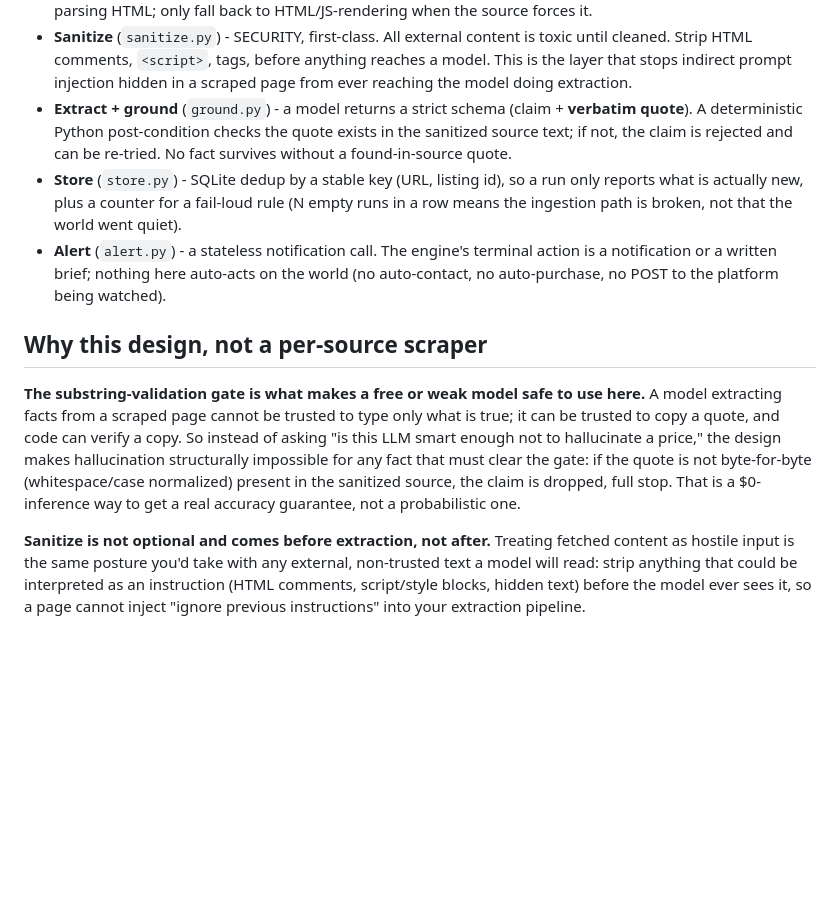
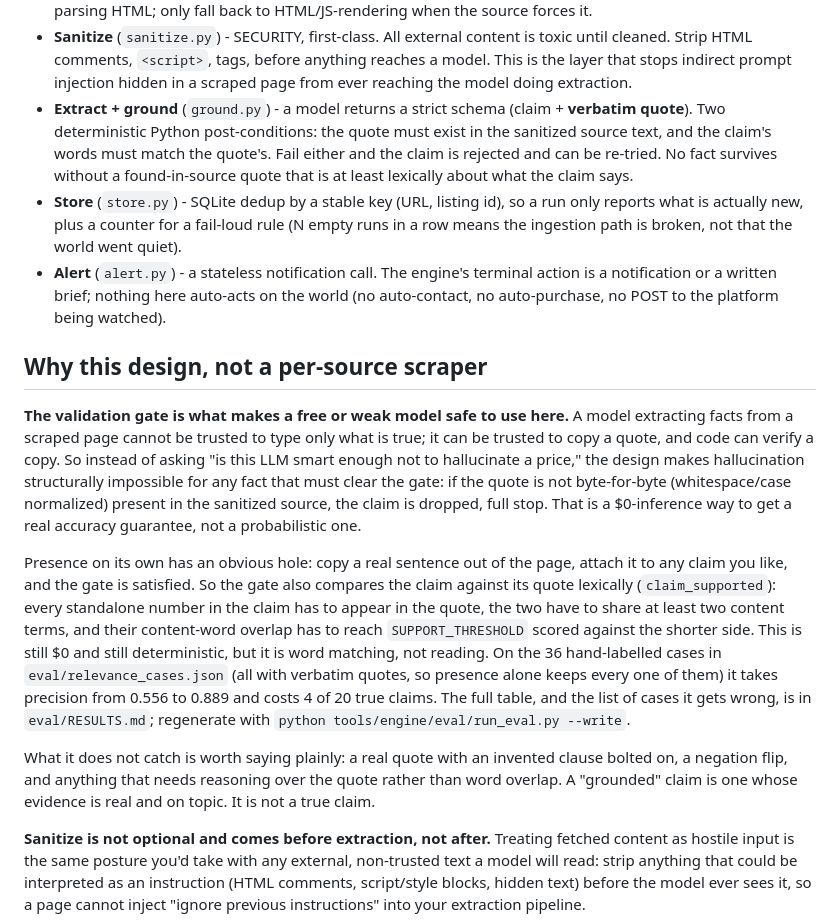
Before and after one commit to Aeripsen/agent-gates, a Markdown page: tools/engine/README.md, the part around the change. Rendered like a GitHub page; blank space fills up the shorter version.

```diff
--- a/tools/engine/README.md
+++ b/tools/engine/README.md
@@ -22,9 +22,10 @@ DISCOVER  -> FETCH      -> SANITIZE   -> EXTRACT+GROUND -> STORE   -> ALERT/BRIE
   layer that stops indirect prompt injection hidden in a scraped page from ever reaching the
   model doing extraction.
 - **Extract + ground** (`ground.py`) - a model returns a strict schema (claim + **verbatim
-  quote**). A deterministic Python post-condition checks the quote exists in the sanitized
-  source text; if not, the claim is rejected and can be re-tried. No fact survives without a
-  found-in-source quote.
+  quote**). Two deterministic Python post-conditions: the quote must exist in the sanitized
+  source text, and the claim's words must match the quote's. Fail either and the claim is
+  rejected and can be re-tried. No fact survives without a found-in-source quote that is at
+  least lexically about what the claim says.
 - **Store** (`store.py`) - SQLite dedup by a stable key (URL, listing id), so a run only
   reports what is actually new, plus a counter for a fail-loud rule (N empty runs in a row means
   the ingestion path is broken, not that the world went quiet).
@@ -34,13 +35,27 @@ DISCOVER  -> FETCH      -> SANITIZE   -> EXTRACT+GROUND -> STORE   -> ALERT/BRIE
 
 ## Why this design, not a per-source scraper
 
-**The substring-validation gate is what makes a free or weak model safe to use here.** A model
-extracting facts from a scraped page cannot be trusted to type only what is true; it can be
-trusted to copy a quote, and code can verify a copy. So instead of asking "is this LLM smart
-enough not to hallucinate a price," the design makes hallucination structurally impossible for
-any fact that must clear the gate: if the quote is not byte-for-byte (whitespace/case
-normalized) present in the sanitized source, the claim is dropped, full stop. That is a
-$0-inference way to get a real accuracy guarantee, not a probabilistic one.
+**The validation gate is what makes a free or weak model safe to use here.** A model extracting
+facts from a scraped page cannot be trusted to type only what is true; it can be trusted to copy a
+quote, and code can verify a copy. So instead of asking "is this LLM smart enough not to
+hallucinate a price," the design makes hallucination structurally impossible for any fact that
+must clear the gate: if the quote is not byte-for-byte (whitespace/case normalized) present in the
+sanitized source, the claim is dropped, full stop. That is a $0-inference way to get a real
+accuracy guarantee, not a probabilistic one.
+
+Presence on its own has an obvious hole: copy a real sentence out of the page, attach it to any
+claim you like, and the gate is satisfied. So the gate also compares the claim against its quote
+lexically (`claim_supported`): every standalone number in the claim has to appear in the quote,
+the two have to share at least two content terms, and their content-word overlap has to reach
+`SUPPORT_THRESHOLD` scored against the shorter side. This is still $0 and still deterministic, but
+it is word matching, not reading. On the 36 hand-labelled cases in `eval/relevance_cases.json`
+(all with verbatim quotes, so presence alone keeps every one of them) it takes precision from
+0.556 to 0.889 and costs 4 of 20 true claims. The full table, and the list of cases it gets wrong,
+is in `eval/RESULTS.md`; regenerate with `python tools/engine/eval/run_eval.py --write`.
+
+What it does not catch is worth saying plainly: a real quote with an invented clause bolted on, a
+negation flip, and anything that needs reasoning over the quote rather than word overlap. A
+"grounded" claim is one whose evidence is real and on topic. It is not a true claim.
 
 **Sanitize is not optional and comes before extraction, not after.** Treating fetched content as
 hostile input is the same posture you'd take with any external, non-trusted text a model will
```
Also changed, not shown: README.md (+20 -10 lines).
